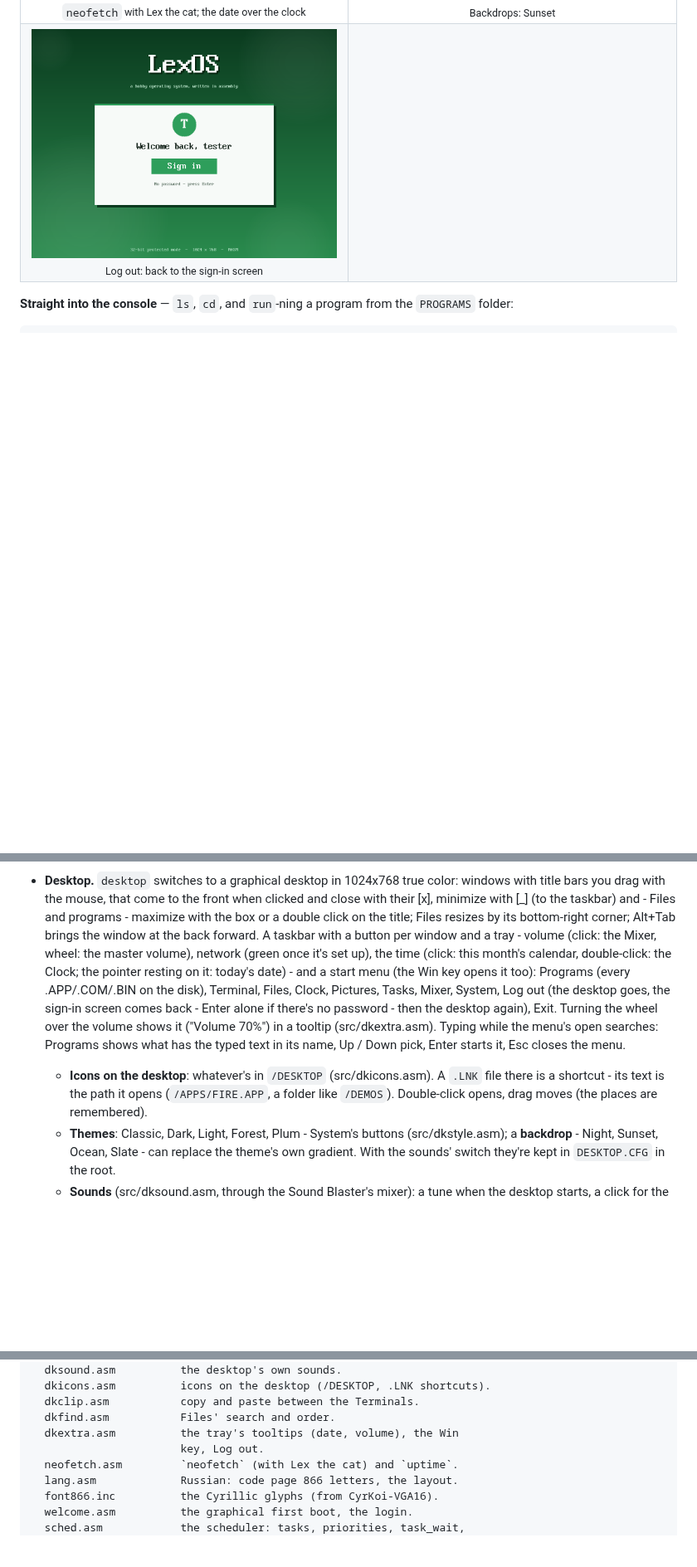
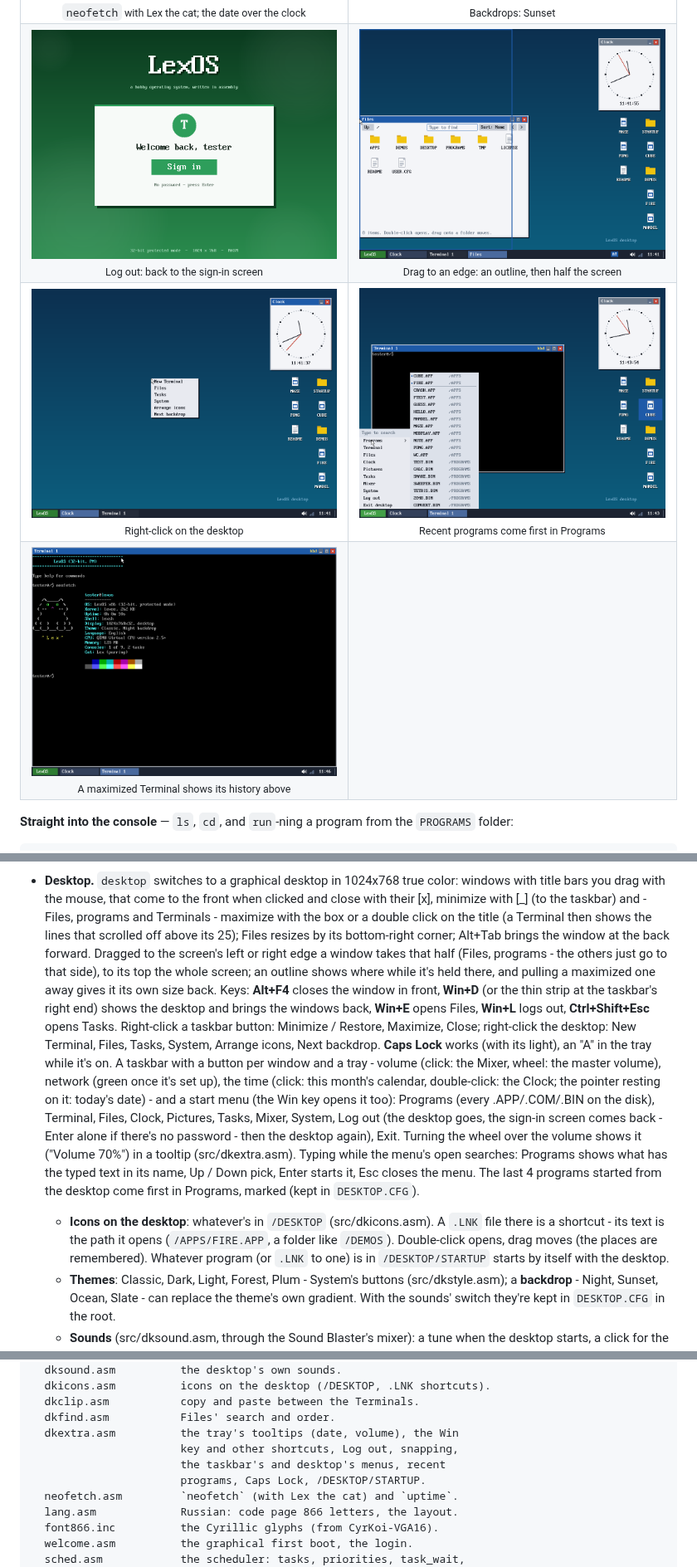
Before and after one commit to volinskii1405-ui/LexOS, a Markdown page: README.md, 3 parts joined by grey strips. Shown at 83% size. Drawn GitHub-style; pictures changed too: docs/screenshots/24-snap.png (added), docs/screenshots/25-desktop-menu.png (added), docs/screenshots/26-recent-programs.png (added); blank space fills up the shorter version.

Commit message:
Desktop conveniences: snapping, shortcuts, menus, recent programs, Caps Lock, STARTUP
- Snapping: a window dragged to the left/right edge takes that half of
  the screen (Files, programs; the others move to that side), to the
  top the whole screen; an outline shows where while it's held, and
  pulling a maximized window away restores its size
- Keys: Alt+F4 closes the front window, Win+D (and a thin strip at the
  taskbar's right end) shows the desktop and brings the windows back,
  Win+E opens Files, Win+L logs out, Ctrl+Shift+Esc opens Tasks; the
  Win key alone opens the menu on release
- Terminals can be maximized (the box, a double click, the taskbar
  menu): the lines that scrolled off show above the 25
- Right-click menus: a taskbar button (Minimize/Restore, Maximize,
  Close) and the desktop (New Terminal, Files, Tasks, System, Arrange
  icons, Next backdrop)
- Programs: the last 4 started from the desktop come first, marked,
  kept in DESKTOP.CFG
- Caps Lock: letters (English and Russian) the other way round from
  Shift, the keyboard's light, an "A" in the tray and a tooltip
- /DESKTOP/STARTUP: its programs and .LNK shortcuts start with the
  desktop; tools/mkdisk.py now takes nested folders
- Files' toolbar moves left in a narrow window so the page buttons stay
  clear; copying a Terminal selection reads that Terminal's own rows
- README: the new features and four screenshots

Co-Authored-By: Claude Opus 5.5 <noreply@anthropic.com>
Claude-Session: https://claude.ai/code/session_01RpHJkqw5JiMiKTQ8V8bUor

```diff
--- a/README.md
+++ b/README.md
@@ -75,6 +75,14 @@ All taken in QEMU (1024x768) - more in [docs/screenshots](docs/screenshots).
 </tr>
 <tr>
 <td align="center" valign="top"><img src="docs/screenshots/23-logout.png" alt="Signing in again after Log out" width="400"><br><sub>Log out: back to the sign-in screen</sub></td>
+<td align="center" valign="top"><img src="docs/screenshots/24-snap.png" alt="Dragging a window to the left edge" width="400"><br><sub>Drag to an edge: an outline, then half the screen</sub></td>
+</tr>
+<tr>
+<td align="center" valign="top"><img src="docs/screenshots/25-desktop-menu.png" alt="The desktop's right-click menu" width="400"><br><sub>Right-click on the desktop</sub></td>
+<td align="center" valign="top"><img src="docs/screenshots/26-recent-programs.png" alt="Recent programs first in the start menu" width="400"><br><sub>Recent programs come first in Programs</sub></td>
+</tr>
+<tr>
+<td align="center" valign="top"><img src="docs/screenshots/27-terminal-maximized.png" alt="A maximized Terminal" width="400"><br><sub>A maximized Terminal shows its history above</sub></td>
 <td></td>
 </tr>
 </table>
@@ -410,9 +418,22 @@ alex@/PROGRAMS$
 - **Desktop.** `desktop` switches to a graphical desktop in 1024x768
   true color: windows with title bars you drag with the mouse, that
   come to the front when clicked and close with their [x], minimize
-  with [_] (to the taskbar) and - Files and programs - maximize with
-  the box or a double click on the title; Files resizes by its
-  bottom-right corner; Alt+Tab brings the window at the back forward.
+  with [_] (to the taskbar) and - Files, programs and Terminals -
+  maximize with the box or a double click on the title (a Terminal
+  then shows the lines that scrolled off above its 25); Files resizes
+  by its bottom-right corner; Alt+Tab brings the window at the back
+  forward. Dragged to the screen's left or right edge a window takes
+  that half (Files, programs - the others just go to that side), to
+  its top the whole screen; an outline shows where while it's held
+  there, and pulling a maximized one away gives it its own size back.
+  Keys: **Alt+F4** closes the window in front, **Win+D** (or the thin
+  strip at the taskbar's right end) shows the desktop and brings the
+  windows back, **Win+E** opens Files, **Win+L** logs out,
+  **Ctrl+Shift+Esc** opens Tasks. Right-click a taskbar button:
+  Minimize / Restore, Maximize, Close; right-click the desktop: New
+  Terminal, Files, Tasks, System, Arrange icons, Next backdrop.
+  **Caps Lock** works (with its light), an "A" in the tray while it's
+  on.
   A taskbar with a button per window and a tray - volume (click: the
   Mixer, wheel: the master volume), network (green once it's set up),
   the time (click: this month's calendar, double-click: the Clock;
@@ -424,11 +445,15 @@ alex@/PROGRAMS$
   the volume shows it ("Volume 70%") in a tooltip (src/dkextra.asm).
   Typing while the menu's open
   searches: Programs shows what has the typed text in its name, Up /
-  Down pick, Enter starts it, Esc closes the menu.
+  Down pick, Enter starts it, Esc closes the menu. The last 4 programs
+  started from the desktop come first in Programs, marked (kept in
+  `DESKTOP.CFG`).
   - **Icons on the desktop**: whatever's in `/DESKTOP` (src/dkicons.asm).
     A `.LNK` file there is a shortcut - its text is the path it opens
     (`/APPS/FIRE.APP`, a folder like `/DEMOS`). Double-click opens,
-    drag moves (the places are remembered).
+    drag moves (the places are remembered). Whatever program (or
+    `.LNK` to one) is in `/DESKTOP/STARTUP` starts by itself with the
+    desktop.
   - **Themes**: Classic, Dark, Light, Forest, Plum - System's buttons
     (src/dkstyle.asm); a **backdrop** - Night, Sunset, Ocean, Slate -
     can replace the theme's own gradient. With the sounds' switch
@@ -944,7 +969,9 @@ src/
   dkclip.asm           copy and paste between the Terminals.
   dkfind.asm           Files' search and order.
   dkextra.asm          the tray's tooltips (date, volume), the Win
-                       key, Log out.
+                       key and other shortcuts, Log out, snapping,
+                       the taskbar's and desktop's menus, recent
+                       programs, Caps Lock, /DESKTOP/STARTUP.
   neofetch.asm         `neofetch` (with Lex the cat) and `uptime`.
   lang.asm             Russian: code page 866 letters, the layout.
   font866.inc          the Cyrillic glyphs (from CyrKoi-VGA16).
```
Also changed, not shown: 10 other files.
